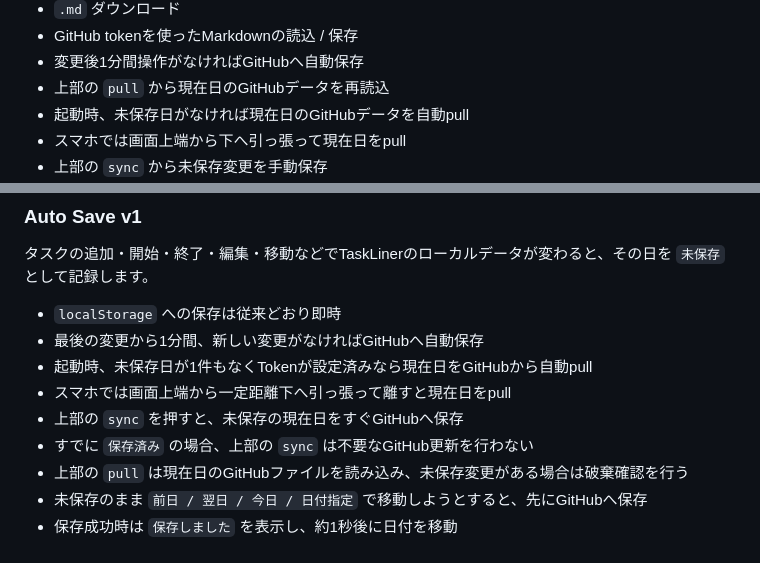
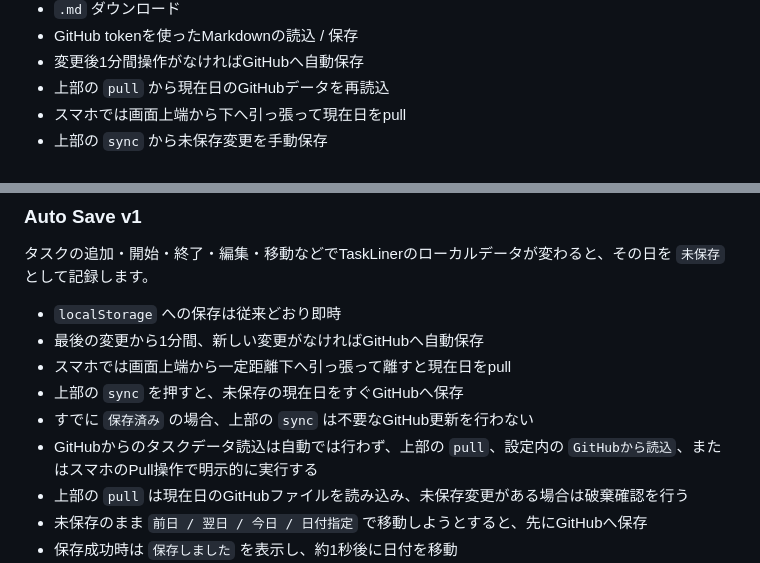
Before and after one commit to plzsayyes3/taskliner_taskchute-line, a Markdown page: README.md, 2 parts joined by grey strips. Rendered like a GitHub page.

Commit message:
Document manual-only pull behavior

```diff
--- a/README.md
+++ b/README.md
@@ -33,7 +33,6 @@ TaskLiner / taskchute-line の考え方を、Obsidian プラグインではな
 - GitHub tokenを使ったMarkdownの読込 / 保存
 - 変更後1分間操作がなければGitHubへ自動保存
 - 上部の `pull` から現在日のGitHubデータを再読込
-- 起動時、未保存日がなければ現在日のGitHubデータを自動pull
 - スマホでは画面上端から下へ引っ張って現在日をpull
 - 上部の `sync` から未保存変更を手動保存
 - 未保存状態で日付移動する場合、GitHub保存完了後に約1秒待ってから移動
@@ -91,10 +90,10 @@ GitHub同期を使う場合は、画面右下の `⚙` を開き、`GitHub同期
 
 - `localStorage` への保存は従来どおり即時
 - 最後の変更から1分間、新しい変更がなければGitHubへ自動保存
-- 起動時、未保存日が1件もなくTokenが設定済みなら現在日をGitHubから自動pull
 - スマホでは画面上端から一定距離下へ引っ張って離すと現在日をpull
 - 上部の `sync` を押すと、未保存の現在日をすぐGitHubへ保存
 - すでに `保存済み` の場合、上部の `sync` は不要なGitHub更新を行わない
+- GitHubからのタスクデータ読込は自動では行わず、上部の `pull`、設定内の `GitHubから読込`、またはスマホのPull操作で明示的に実行する
 - 上部の `pull` は現在日のGitHubファイルを読み込み、未保存変更がある場合は破棄確認を行う
 - 未保存のまま `前日 / 翌日 / 今日 / 日付指定` で移動しようとすると、先にGitHubへ保存
 - 保存成功時は `保存しました` を表示し、約1秒後に日付を移動
```
